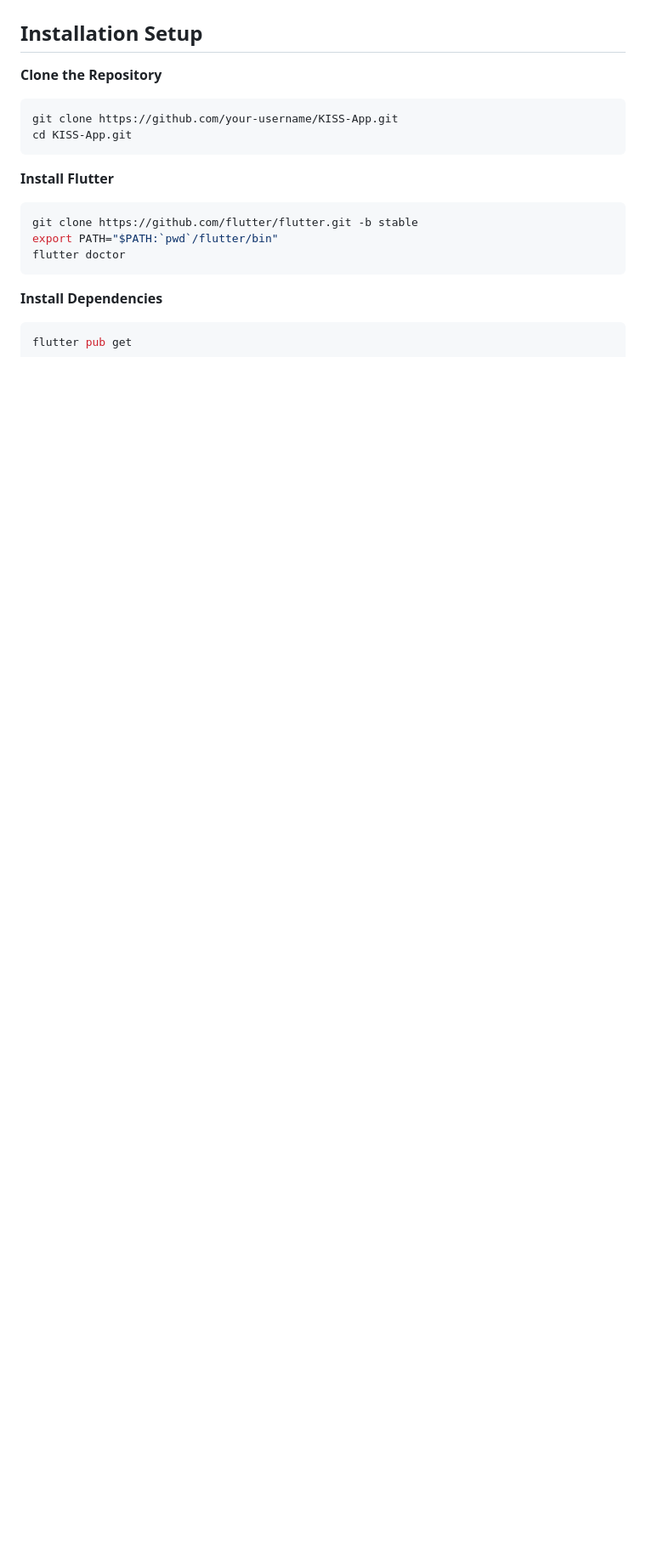
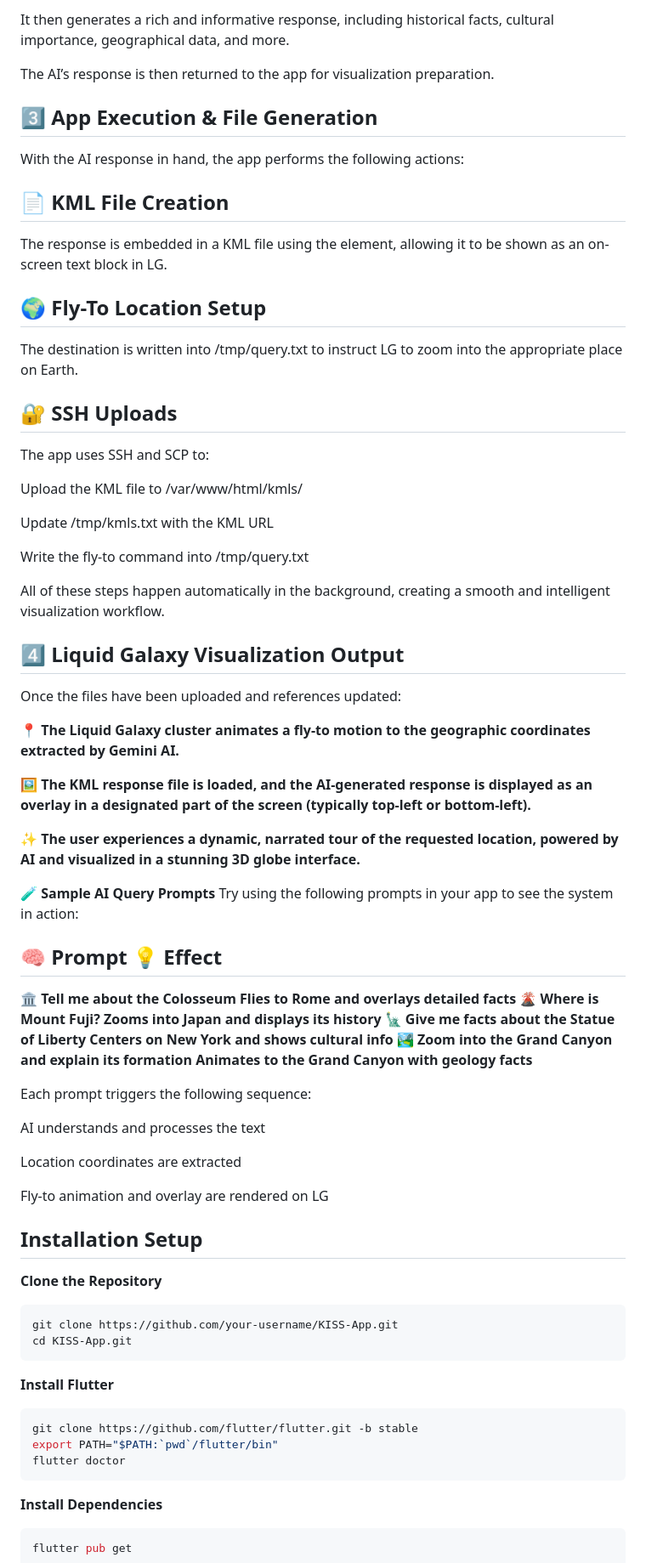
Before and after one commit to ADITYA-BHATTACHARYA-DEV/KISS-App, a Markdown page: README.md, the part around the change printed below. Shown: that part at 85% size. Rendered like a GitHub page; blank space fills up the shorter version.

```diff
--- a/README.md
+++ b/README.md
@@ -80,3 +160,53 @@ These allow displaying Gemini’s response in the corner of the Liquid Galaxy sc
+It then generates a rich and informative response, including historical facts, cultural importance, geographical data, and more.
+
+The AI’s response is then returned to the app for visualization preparation.
+
+## 3️⃣ App Execution & File Generation
+With the AI response in hand, the app performs the following actions:
+
+## 📄 KML File Creation
+The response is embedded in a KML file using the <ScreenOverlay> element, allowing it to be shown as an on-screen text block in LG.
+
+## 🌍 Fly-To Location Setup
+The destination is written into /tmp/query.txt to instruct LG to zoom into the appropriate place on Earth.
+
+## 🔐 SSH Uploads
+The app uses SSH and SCP to:
+
+Upload the KML file to /var/www/html/kmls/
+
+Update /tmp/kmls.txt with the KML URL
+
+Write the fly-to command into /tmp/query.txt
+
+All of these steps happen automatically in the background, creating a smooth and intelligent visualization workflow.
+
+## 4️⃣ Liquid Galaxy Visualization Output
+Once the files have been uploaded and references updated:
+
+**📍 The Liquid Galaxy cluster animates a fly-to motion to the geographic coordinates extracted by Gemini AI.**
+
+**🖼️ The KML response file is loaded, and the AI-generated response is displayed as an overlay in a designated part of the screen (typically top-left or bottom-left).**
+
+**✨ The user experiences a dynamic, narrated tour of the requested location, powered by AI and visualized in a stunning 3D globe interface.**
+
+**🧪 Sample AI Query Prompts**
+Try using the following prompts in your app to see the system in action:
+
+
+## 🧠 Prompt	💡 Effect
+**🏛️ Tell me about the Colosseum	Flies to Rome and overlays detailed facts**
+**🌋 Where is Mount Fuji?	Zooms into Japan and displays its history**
+**🗽 Give me facts about the Statue of Liberty	Centers on New York and shows cultural info**
+**🏞️ Zoom into the Grand Canyon and explain its formation	Animates to the Grand Canyon with geology facts**
+
+Each prompt triggers the following sequence:
+
+AI understands and processes the text
+
+Location coordinates are extracted
+
+Fly-to animation and overlay are rendered on LG
 
 
 ## Installation Setup
```
Also changed, not shown: other parts of README.md (+80 -0 lines).
